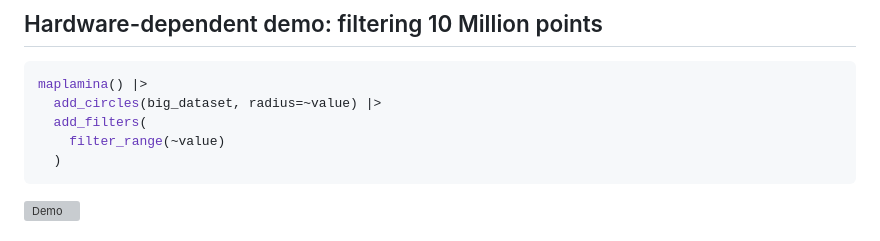
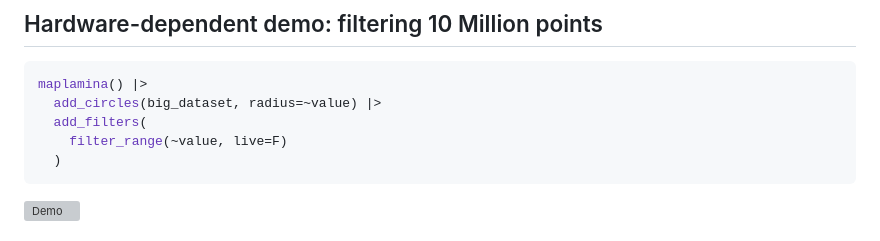
Before and after one commit to jhumbl/maplamina, a Markdown page: README.md, the part around the change. GitHub-like rendering; grey boxes are pictures that could not be loaded.

Commit message:
Modify filter_range to add live parameter option
Updated filter_range function to include live parameter.

````diff
--- a/README.md
+++ b/README.md
@@ -79,7 +79,7 @@ maplamina() |>
 maplamina() |>
   add_circles(big_dataset, radius=~value) |>
   add_filters(
-    filter_range(~value)
+    filter_range(~value, live=F)
   )
 ```
 ![Demo](man/figures/performance_demo.gif)
````
